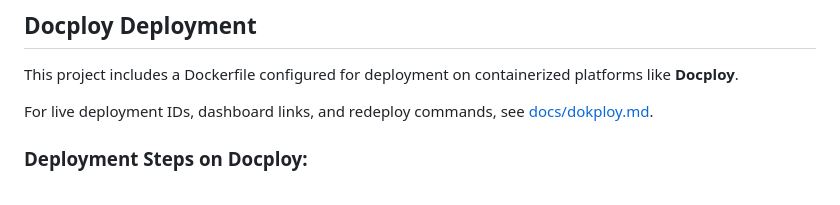
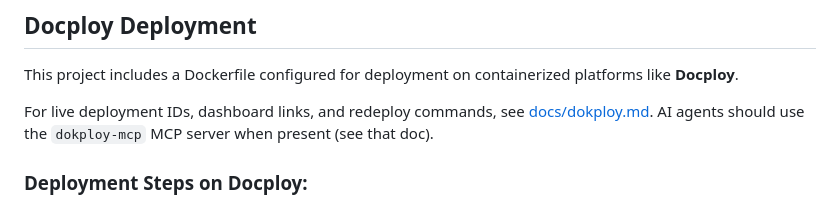
Before and after one commit to itsApurba360/livekit-agent, a Markdown page: README.md, the part around the change. GitHub-like rendering.

Commit message:
docs: instruct agents to prefer dokploy-mcp when available
Add MCP-first workflow for deploy, status, and cleanup; keep curl
examples as fallback when MCP is not configured.

```diff
--- a/README.md
+++ b/README.md
@@ -106,7 +106,7 @@ Open [http://localhost:8080](http://localhost:8080) in your browser. Choose eith
 
 This project includes a Dockerfile configured for deployment on containerized platforms like **Docploy**.
 
-For live deployment IDs, dashboard links, and redeploy commands, see [docs/dokploy.md](docs/dokploy.md).
+For live deployment IDs, dashboard links, and redeploy commands, see [docs/dokploy.md](docs/dokploy.md). AI agents should use the `dokploy-mcp` MCP server when present (see that doc).
 
 ### Deployment Steps on Docploy:
 
```
Also changed, not shown: docs/dokploy.md (+44 -21 lines).
